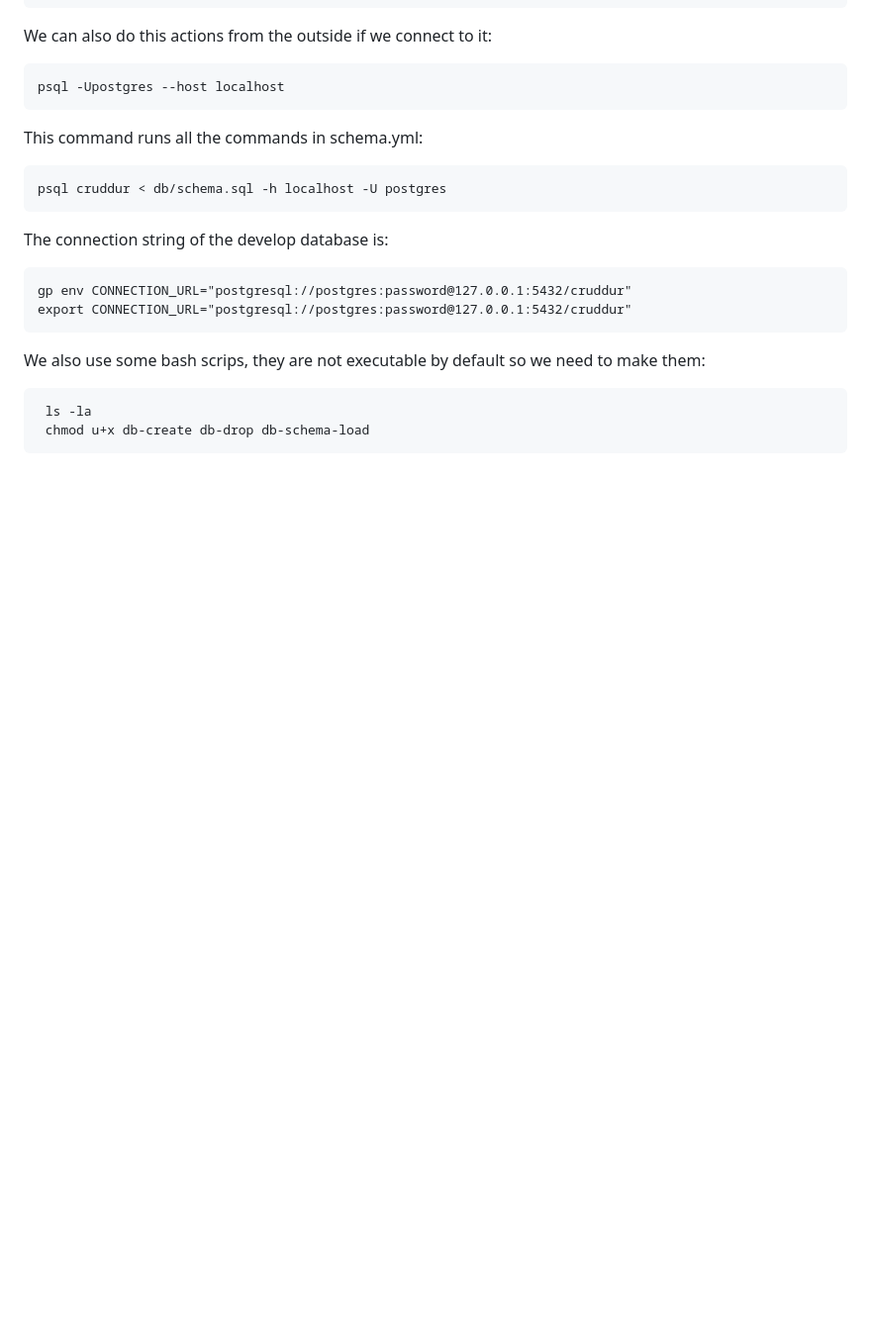
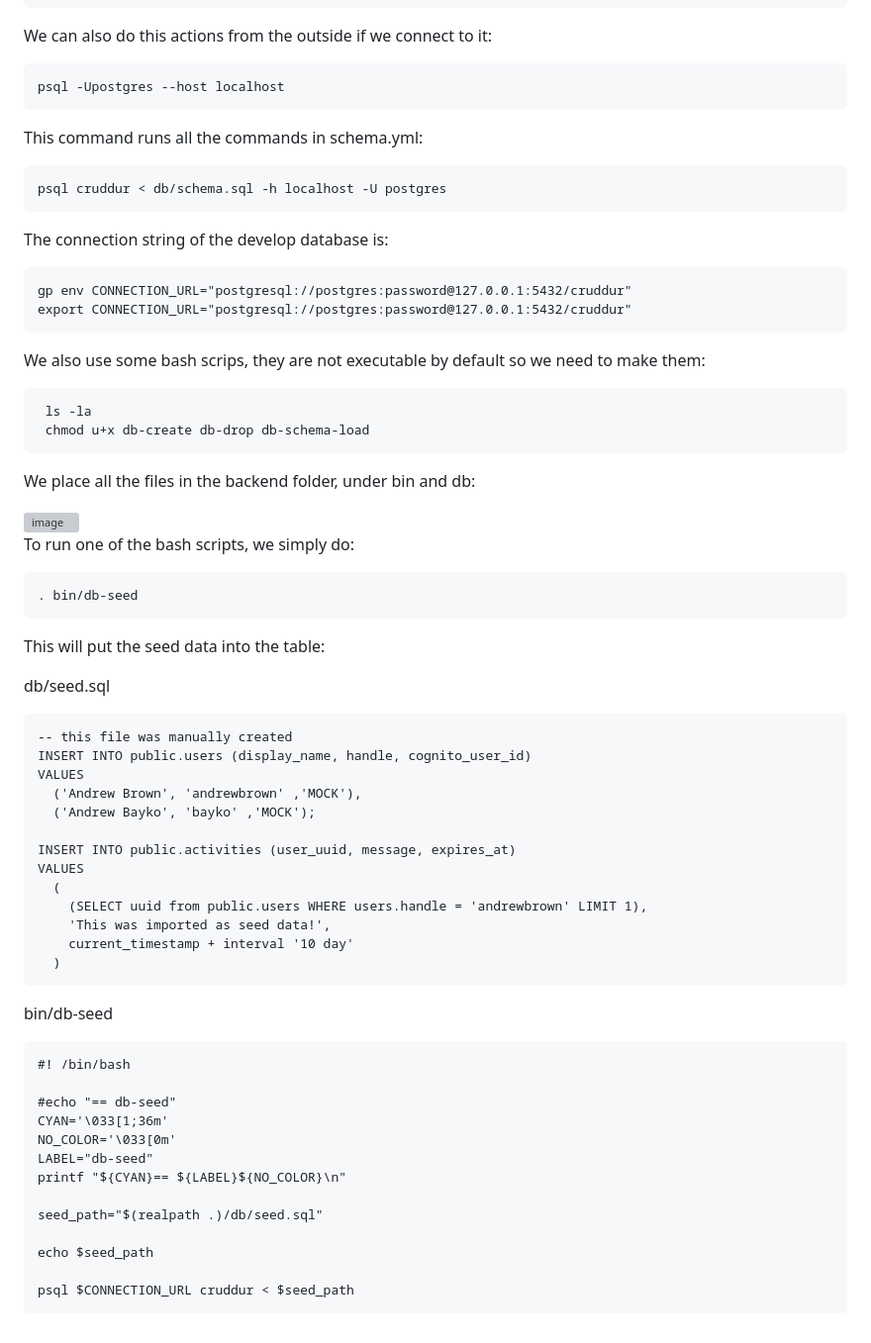
Before and after one commit to gloriamacia/aws-bootcamp-cruddur-2023, a Markdown page: journal/week4.md, the part around the change. Shown: that part at 99% size. Rendered like a GitHub page; blank space fills up the shorter version; grey boxes are pictures that could not be loaded.

```diff
--- a/journal/week4.md
+++ b/journal/week4.md
@@ -77,3 +77,45 @@ We also use some bash scrips, they are not executable by default so we need to m
 
      ls -la
      chmod u+x db-create db-drop db-schema-load
+
+ We place all the files in the backend folder, under bin and db:
+
+ <img width="1173" alt="image" src="https://user-images.githubusercontent.com/17580456/224537253-519209de-59d9-4818-8854-27962cce870a.png">
+
+To run one of the bash scripts, we simply do:
+
+    . bin/db-seed
+
+This will put the seed data into the table:
+
+db/seed.sql
+
+    -- this file was manually created
+    INSERT INTO public.users (display_name, handle, cognito_user_id)
+    VALUES
+      ('Andrew Brown', 'andrewbrown' ,'MOCK'),
+      ('Andrew Bayko', 'bayko' ,'MOCK');
+
+    INSERT INTO public.activities (user_uuid, message, expires_at)
+    VALUES
+      (
+        (SELECT uuid from public.users WHERE users.handle = 'andrewbrown' LIMIT 1),
+        'This was imported as seed data!',
+        current_timestamp + interval '10 day'
+      )
+
+bin/db-seed
+
+    #! /bin/bash
+
+    #echo "== db-seed"
+    CYAN='\033[1;36m'
+    NO_COLOR='\033[0m'
+    LABEL="db-seed"
+    printf "${CYAN}== ${LABEL}${NO_COLOR}\n"
+
+    seed_path="$(realpath .)/db/seed.sql"
+
+    echo $seed_path
+
+    psql $CONNECTION_URL cruddur < $seed_path
```
